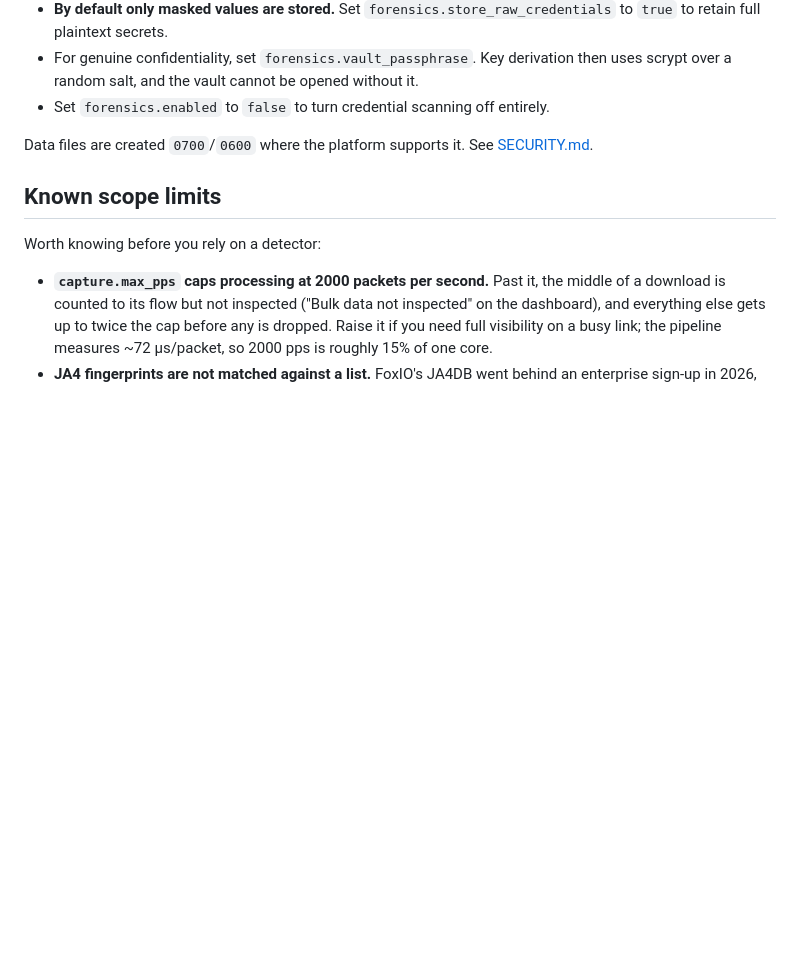
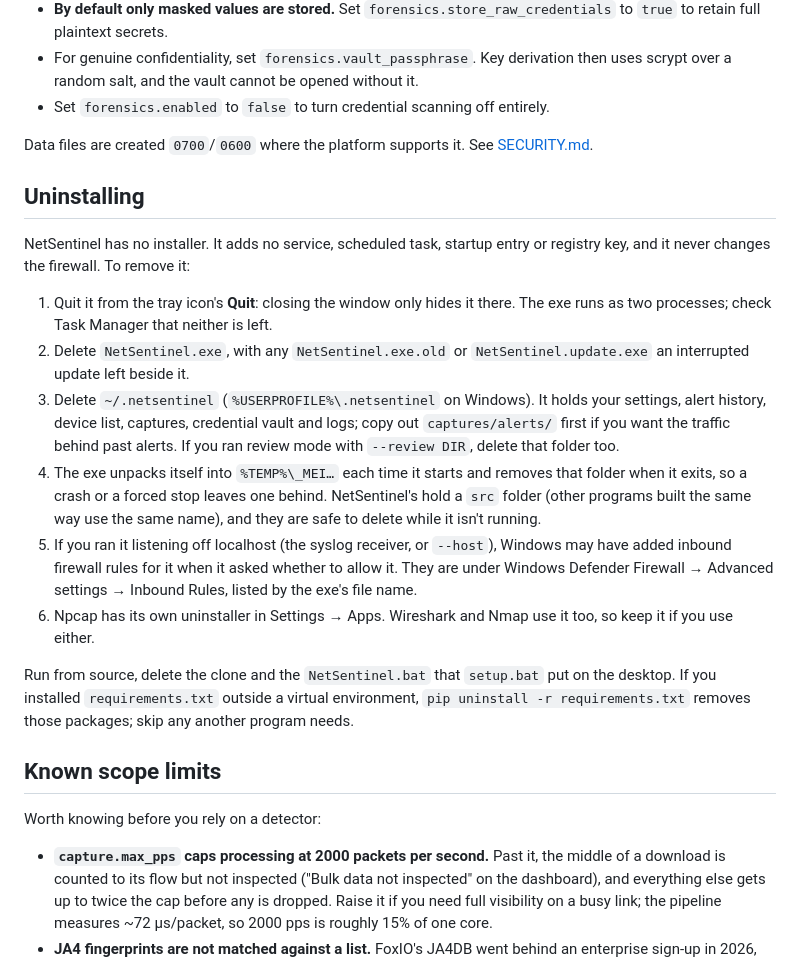
Before and after one commit to jamesccupps/NetSentinel, a Markdown page: README.md, the part around the change. Rendered like a GitHub page; blank space fills up the shorter version.

Commit message:
README: how to uninstall NetSentinel
The README said where NetSentinel keeps its data but not how to remove
it, and with no installer there is no entry in Settings -> Apps to point
at. The new section lists everything it leaves: the exe and an
interrupted update's leftovers, ~/.netsentinel and a --review folder,
the _MEI temp folders a crash leaves behind, inbound firewall rules
Windows itself may have added at its prompt, Npcap (shared with
Wireshark and Nmap), and a source install's packages and desktop .bat.

Co-Authored-By: Claude Opus 5.5 <noreply@anthropic.com>

```diff
--- a/README.md
+++ b/README.md
@@ -282,6 +282,36 @@ keeps before you run it on a network you care about.
 Data files are created `0700`/`0600` where the platform supports it. See
 [SECURITY.md](SECURITY.md).
 
+## Uninstalling
+
+NetSentinel has no installer. It adds no service, scheduled task, startup entry
+or registry key, and it never changes the firewall. To remove it:
+
+1. Quit it from the tray icon's **Quit**: closing the window only hides it
+   there. The exe runs as two processes; check Task Manager that neither is
+   left.
+2. Delete `NetSentinel.exe`, with any `NetSentinel.exe.old` or
+   `NetSentinel.update.exe` an interrupted update left beside it.
+3. Delete `~/.netsentinel` (`%USERPROFILE%\.netsentinel` on Windows). It holds
+   your settings, alert history, device list, captures, credential vault and
+   logs; copy out `captures/alerts/` first if you want the traffic behind past
+   alerts. If you ran review mode with `--review DIR`, delete that folder too.
+4. The exe unpacks itself into `%TEMP%\_MEI…` each time it starts and removes
+   that folder when it exits, so a crash or a forced stop leaves one behind.
+   NetSentinel's hold a `src` folder (other programs built the same way use the
+   same name), and they are safe to delete while it isn't running.
+5. If you ran it listening off localhost (the syslog receiver, or `--host`),
+   Windows may have added inbound firewall rules for it when it asked whether
+   to allow it. They are under Windows Defender Firewall → Advanced settings →
+   Inbound Rules, listed by the exe's file name.
+6. Npcap has its own uninstaller in Settings → Apps. Wireshark and Nmap use it
+   too, so keep it if you use either.
+
+Run from source, delete the clone and the `NetSentinel.bat` that `setup.bat`
+put on the desktop. If you installed `requirements.txt` outside a virtual
+environment, `pip uninstall -r requirements.txt` removes those packages; skip
+any another program needs.
+
 ## Known scope limits
 
 Worth knowing before you rely on a detector:
```
